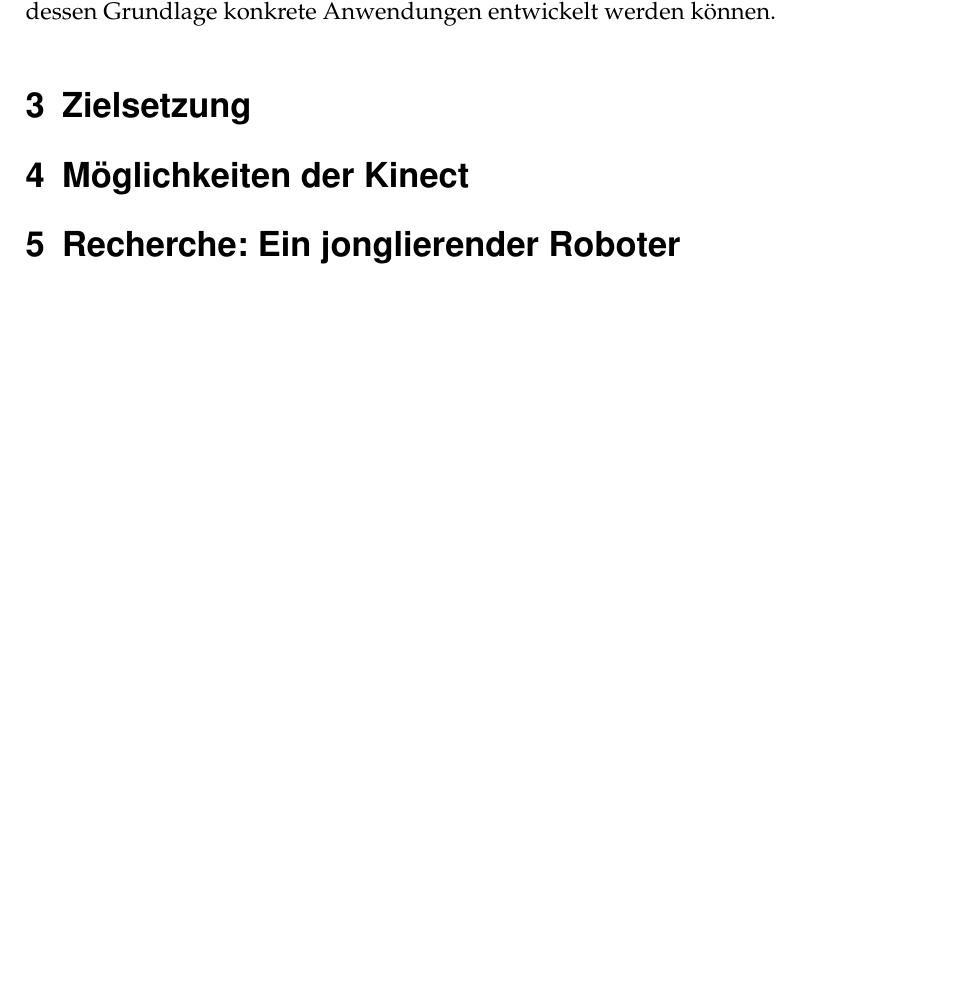
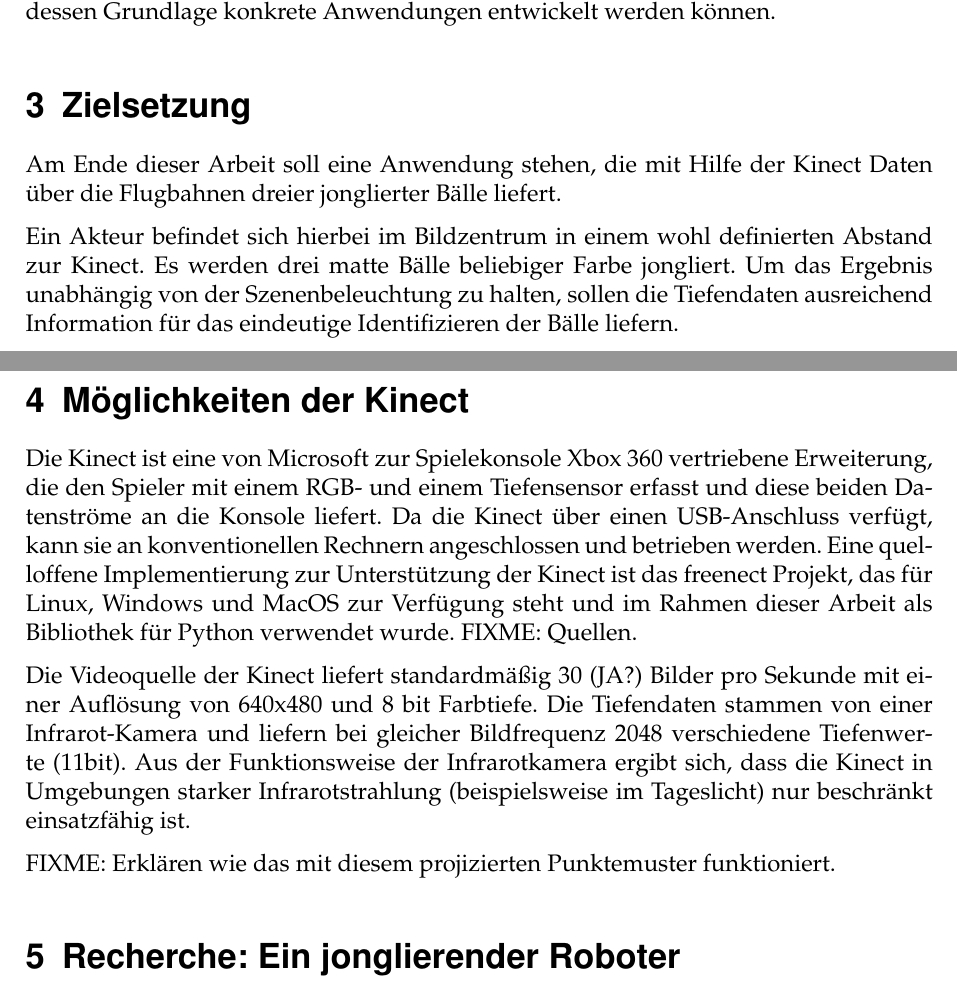
Before and after one commit to floriandotpy/kinect-juggling, a LaTeX document (report/report.tex): part of page 3 of 5 before the commit and two parts of pages 3 and 4 of 5 after it, the two joined at a grey line, cut so that both start at the same text, the shorter picture padded with empty space. Compiled offline with pdfLaTeX.

Commit message:
Zielsetzung und Funktion der kinect

```diff
--- a/report/report.tex
+++ b/report/report.tex
@@ -106,7 +106,32 @@ dessen Grundlage konkrete Anwendungen entwickelt werden können.
 
 \section{Zielsetzung}
 
+Am Ende dieser Arbeit soll eine Anwendung stehen, die mit Hilfe der Kinect Daten
+über die Flugbahnen dreier jonglierter Bälle liefert.
+
+Ein Akteur befindet sich hierbei im Bildzentrum in einem wohl definierten Abstand
+zur Kinect. Es werden drei matte Bälle beliebiger Farbe jongliert. Um das Ergebnis
+unabhängig von der Szenenbeleuchtung zu halten, sollen die Tiefendaten ausreichend
+Information für das eindeutige Identifizieren der Bälle liefern.
+
 \section{Möglichkeiten der Kinect}
+
+Die Kinect ist eine von Microsoft zur Spielekonsole Xbox 360 vertriebene Erweiterung,
+die den Spieler mit einem RGB- und einem Tiefensensor erfasst und diese beiden
+Datenströme an die Konsole liefert. Da die Kinect über einen USB-Anschluss verfügt,
+kann sie an konventionellen Rechnern angeschlossen und betrieben werden. Eine
+quelloffene Implementierung zur Unterstützung der Kinect ist das freenect Projekt,
+das für Linux, Windows und MacOS zur Verfügung steht und im Rahmen dieser Arbeit
+als Bibliothek für Python verwendet wurde. FIXME: Quellen.
+
+Die Videoquelle der Kinect liefert standardmäßig 30 (JA?) Bilder pro Sekunde mit einer
+Auflösung von 640x480 und 8 bit Farbtiefe. Die Tiefendaten stammen von einer
+Infrarot-Kamera und liefern bei gleicher Bildfrequenz 2048 verschiedene
+Tiefenwerte (11bit). Aus der Funktionsweise der Infrarotkamera ergibt sich, dass
+die Kinect in Umgebungen starker Infrarotstrahlung (beispielsweise im Tageslicht)
+nur beschränkt einsatzfähig ist.
+
+FIXME: Erklären wie das mit diesem projizierten Punktemuster funktioniert.
 
 \section{Recherche: Ein jonglierender Roboter}
 
```
Also changed, not shown: report/report.pdf.
